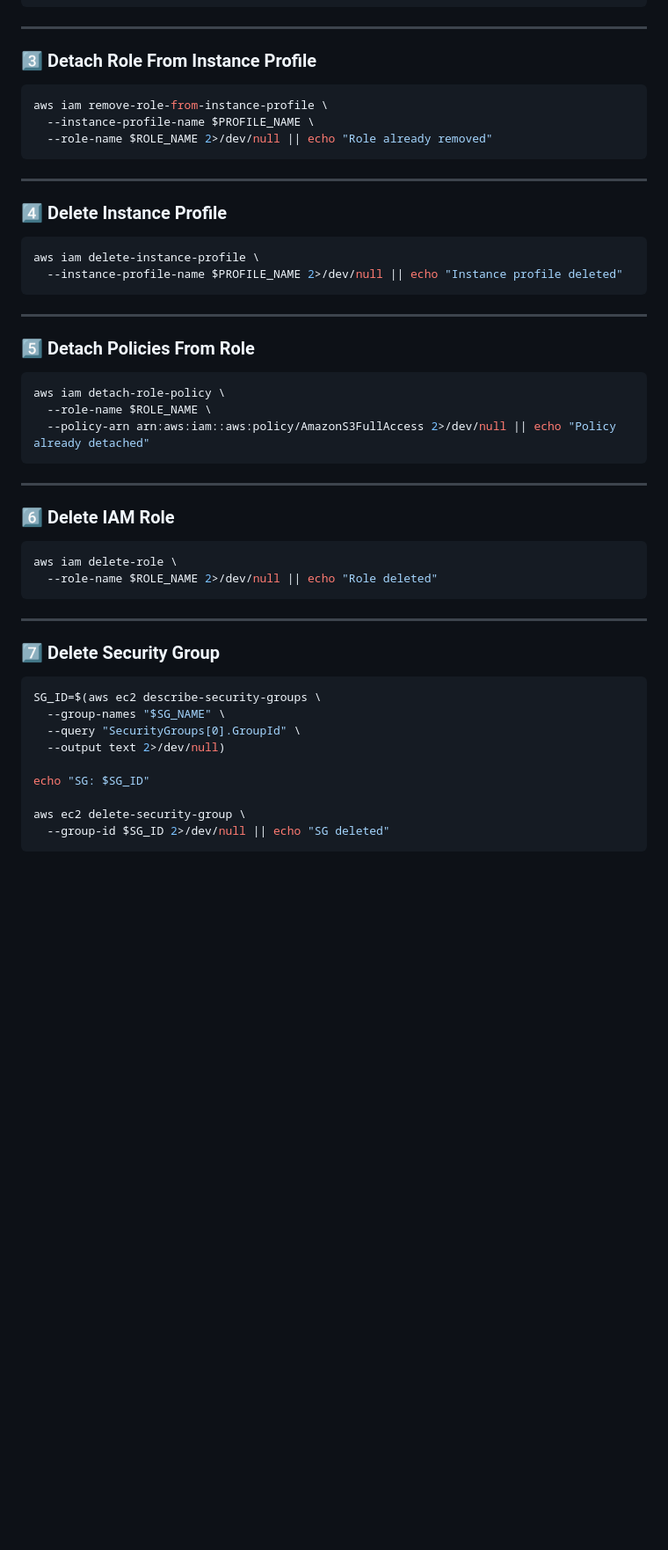
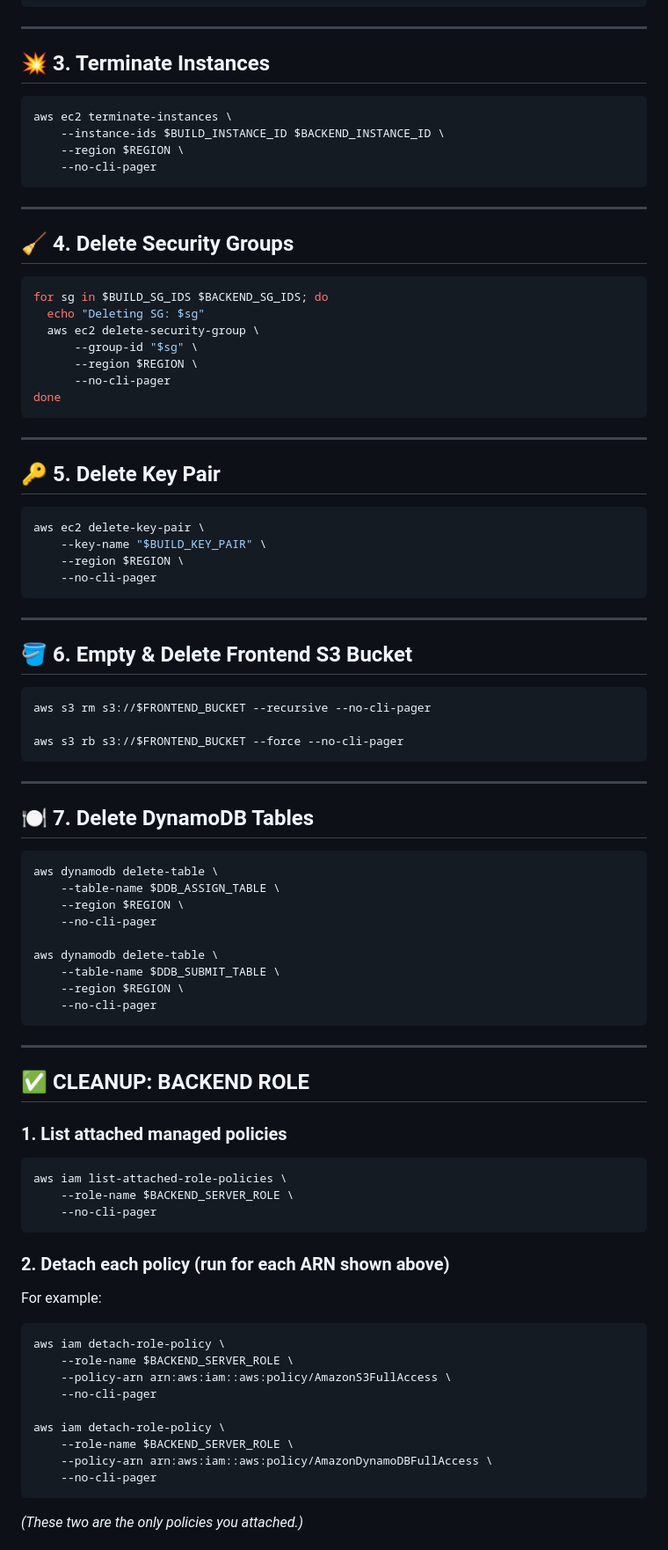
Before and after one commit to shivalkarrahul/ci-cd-workshop, a Markdown page: README.md, the part around one of its changes. Shown at 88% size. Rendered like a GitHub page; blank space fills up the shorter version.

````diff
--- a/README.md
+++ b/README.md
@@ -1187,53 +1239,92 @@ aws ec2 disassociate-iam-instance-profile \
 
 ---
 
-### **3️⃣ Detach Role From Instance Profile**
+## 💥 **3. Terminate Instances**
 
 ```bash
-aws iam remove-role-from-instance-profile \
-  --instance-profile-name $PROFILE_NAME \
-  --role-name $ROLE_NAME 2>/dev/null || echo "Role already removed"
+aws ec2 terminate-instances \
+    --instance-ids $BUILD_INSTANCE_ID $BACKEND_INSTANCE_ID \
+    --region $REGION \
+    --no-cli-pager
 ```
 
 ---
 
-### **4️⃣ Delete Instance Profile**
+## 🧹 **4. Delete Security Groups**
 
 ```bash
-aws iam delete-instance-profile \
-  --instance-profile-name $PROFILE_NAME 2>/dev/null || echo "Instance profile deleted"
+for sg in $BUILD_SG_IDS $BACKEND_SG_IDS; do
+  echo "Deleting SG: $sg"
+  aws ec2 delete-security-group \
+      --group-id "$sg" \
+      --region $REGION \
+      --no-cli-pager
+done
 ```
 
 ---
 
-### **5️⃣ Detach Policies From Role**
+## 🔑 **5. Delete Key Pair**
 
 ```bash
-aws iam detach-role-policy \
-  --role-name $ROLE_NAME \
-  --policy-arn arn:aws:iam::aws:policy/AmazonS3FullAccess 2>/dev/null || echo "Policy already detached"
+aws ec2 delete-key-pair \
+    --key-name "$BUILD_KEY_PAIR" \
+    --region $REGION \
+    --no-cli-pager
 ```
 
 ---
 
-### **6️⃣ Delete IAM Role**
+## 🪣 **6. Empty & Delete Frontend S3 Bucket**
 
 ```bash
-aws iam delete-role \
-  --role-name $ROLE_NAME 2>/dev/null || echo "Role deleted"
+aws s3 rm s3://$FRONTEND_BUCKET --recursive --no-cli-pager
+
+aws s3 rb s3://$FRONTEND_BUCKET --force --no-cli-pager
 ```
 
 ---
 
-### **7️⃣ Delete Security Group**
+## 🍽 **7. Delete DynamoDB Tables**
 
 ```bash
-SG_ID=$(aws ec2 describe-security-groups \
-  --group-names "$SG_NAME" \
-  --query "SecurityGroups[0].GroupId" \
-  --output text 2>/dev/null)
+aws dynamodb delete-table \
+    --table-name $DDB_ASSIGN_TABLE \
+    --region $REGION \
+    --no-cli-pager
 
-echo "SG: $SG_ID"
+aws dynamodb delete-table \
+    --table-name $DDB_SUBMIT_TABLE \
+    --region $REGION \
+    --no-cli-pager
+```
+---
 
-aws ec2 delete-security-group \
-  --group-id $SG_ID 2>/dev/null || echo "SG deleted"
+## ✅ **CLEANUP: BACKEND ROLE**
+
+### **1. List attached managed policies**
+
+```bash
+aws iam list-attached-role-policies \
+    --role-name $BACKEND_SERVER_ROLE \
+    --no-cli-pager
+```
+
+### **2. Detach each policy (run for each ARN shown above)**
+
+For example:
+
+```bash
+aws iam detach-role-policy \
+    --role-name $BACKEND_SERVER_ROLE \
+    --policy-arn arn:aws:iam::aws:policy/AmazonS3FullAccess \
+    --no-cli-pager
+
+aws iam detach-role-policy \
+    --role-name $BACKEND_SERVER_ROLE \
+    --policy-arn arn:aws:iam::aws:policy/AmazonDynamoDBFullAccess \
+    --no-cli-pager
+```
+
+*(These two are the only policies you attached.)*
+
````
Also changed, not shown: other parts of README.md (+124 -50 lines).
